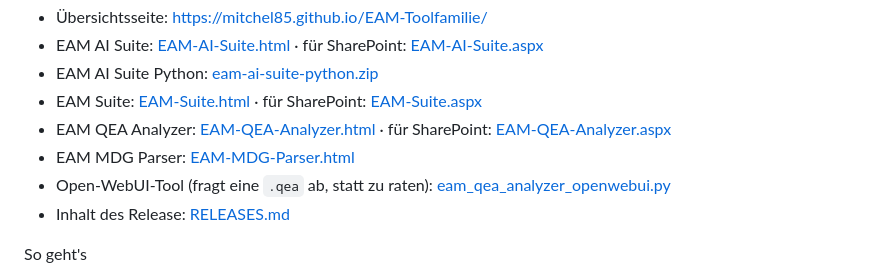
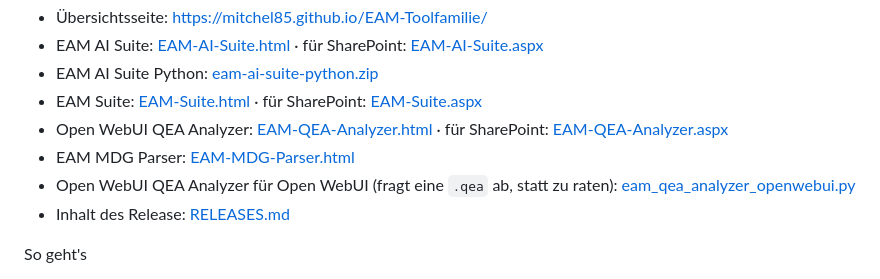
Before and after one commit to Mitchel85/EAM-Toolfamilie, a Markdown page: README.md, the part around the change. GitHub-like rendering.

Commit message:
Revert "README: Analyzer heißt EAM QEA Analyzer — eine HTML-Fassung wie im Bild"
This reverts commit e280397ab9486554ee232a67c716d1621fa4134b.

```diff
--- a/README.md
+++ b/README.md
@@ -164,13 +164,13 @@ Alle Dateien liegen im öffentlichen Release.
   [EAM-Suite.html](https://github.com/Mitchel85/EAM-Toolfamilie/releases/latest/download/EAM-Suite.html)
   · für SharePoint:
   [EAM-Suite.aspx](https://github.com/Mitchel85/EAM-Toolfamilie/releases/latest/download/EAM-Suite.aspx)
-- EAM QEA Analyzer:
+- Open WebUI QEA Analyzer:
   [EAM-QEA-Analyzer.html](https://github.com/Mitchel85/EAM-Toolfamilie/releases/latest/download/EAM-QEA-Analyzer.html)
   · für SharePoint:
   [EAM-QEA-Analyzer.aspx](https://github.com/Mitchel85/EAM-Toolfamilie/releases/latest/download/EAM-QEA-Analyzer.aspx)
 - EAM MDG Parser:
   [EAM-MDG-Parser.html](https://github.com/Mitchel85/EAM-Toolfamilie/releases/latest/download/EAM-MDG-Parser.html)
-- Open-WebUI-Tool (fragt eine `.qea` ab, statt zu raten):
+- Open WebUI QEA Analyzer für Open WebUI (fragt eine `.qea` ab, statt zu raten):
   [eam_qea_analyzer_openwebui.py](https://github.com/Mitchel85/EAM-Toolfamilie/releases/latest/download/eam_qea_analyzer_openwebui.py)
 - Inhalt des Release:
   [RELEASES.md](https://github.com/Mitchel85/EAM-Toolfamilie/releases/latest/download/RELEASES.md)
```
